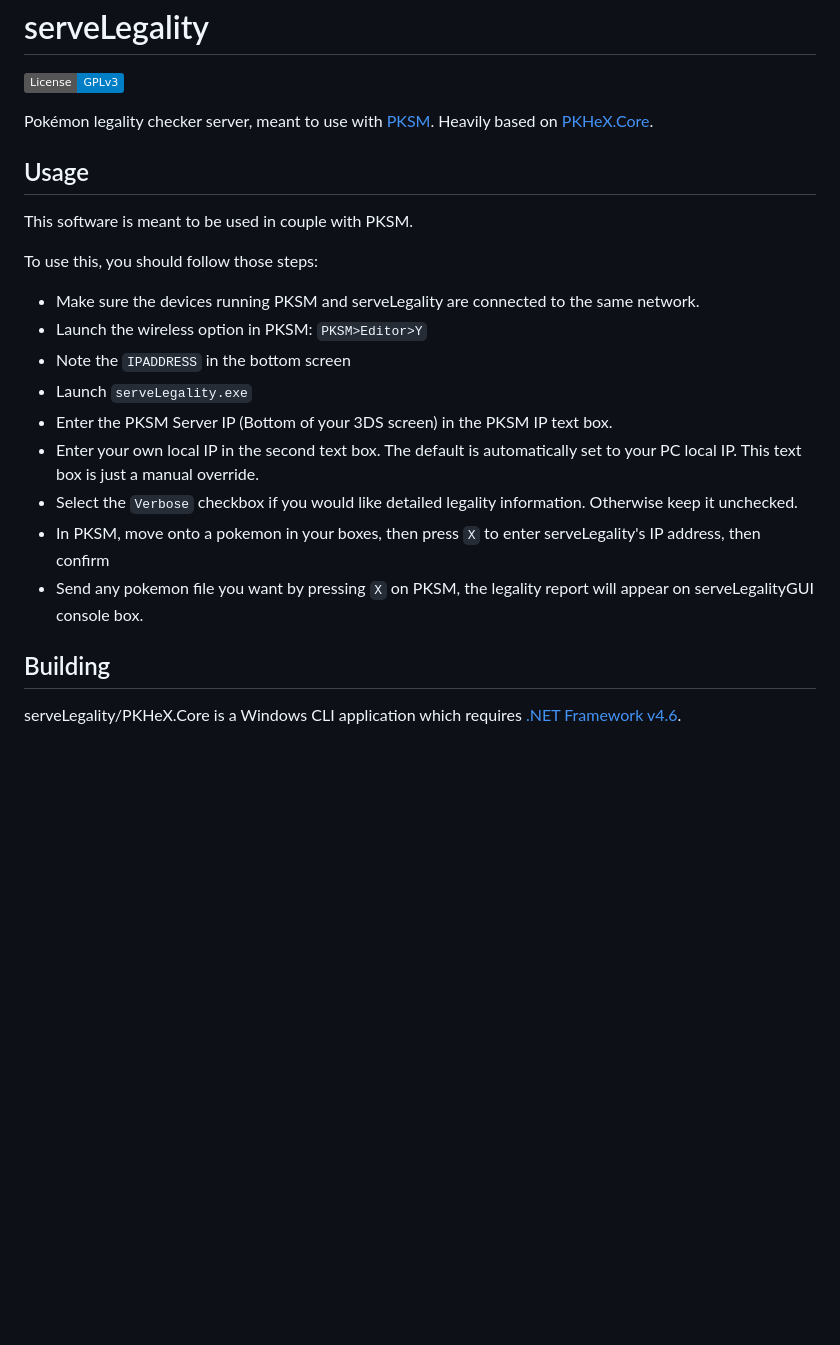
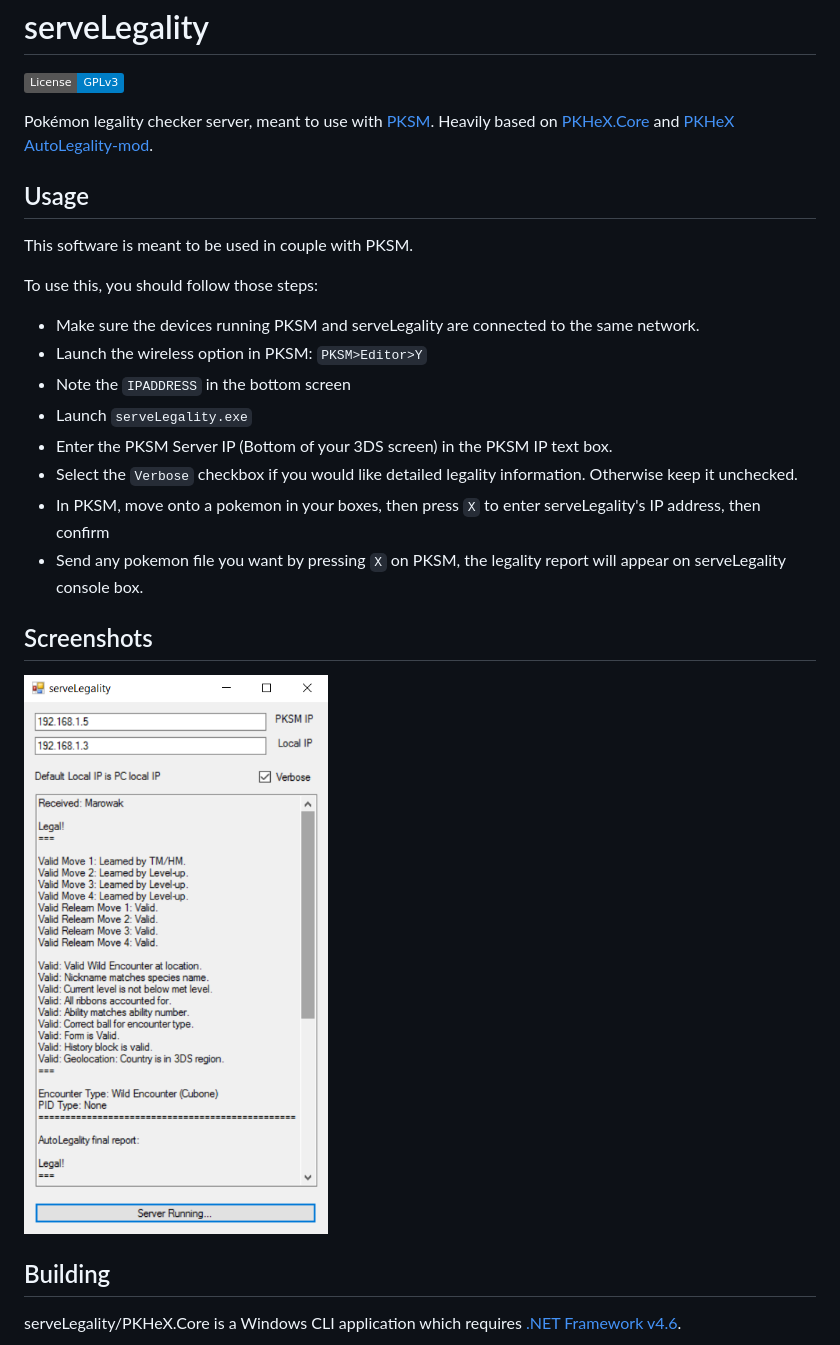
Before and after one commit to trainboy2019/PKSM-Tools, a Markdown page: serveLegality/README.md, the part around the change. Drawn GitHub-style; pictures changed too: serveLegality/assets/demo.png (added); badges without logos; blank space fills up the shorter version.

Commit message:
add demo

```diff
--- a/serveLegality/README.md
+++ b/serveLegality/README.md
@@ -2,7 +2,7 @@ serveLegality
 =====
 ![License](https://img.shields.io/badge/License-GPLv3-blue.svg)
 
-Pokémon legality checker server, meant to use with [PKSM](https://github.com/BernardoGiordano/PKSM). Heavily based on [PKHeX.Core](https://github.com/kwsch/PKHeX).
+Pokémon legality checker server, meant to use with [PKSM](https://github.com/BernardoGiordano/PKSM). Heavily based on [PKHeX.Core](https://github.com/kwsch/PKHeX) and [PKHeX AutoLegality-mod](https://github.com/architdate/PKHeX-Auto-Legality-Mod/).
 
 ## Usage
 
@@ -15,10 +15,13 @@ To use this, you should follow those steps:
 * Note the `IPADDRESS` in the bottom screen
 * Launch `serveLegality.exe`
 * Enter the PKSM Server IP (Bottom of your 3DS screen) in the PKSM IP text box.
-* Enter your own local IP in the second text box. The default is automatically set to your PC local IP. This text box is just a manual override.
 * Select the `Verbose` checkbox if you would like detailed legality information. Otherwise keep it unchecked.
 * In PKSM, move onto a pokemon in your boxes, then press `X` to enter serveLegality's IP address, then confirm
-* Send any pokemon file you want by pressing `X` on PKSM, the legality report will appear on serveLegalityGUI console box.
+* Send any pokemon file you want by pressing `X` on PKSM, the legality report will appear on serveLegality console box.
+
+## Screenshots
+
+![mg](assets/demo.png)
 
 ## Building
 
```
Also changed, not shown: 1 other file.
